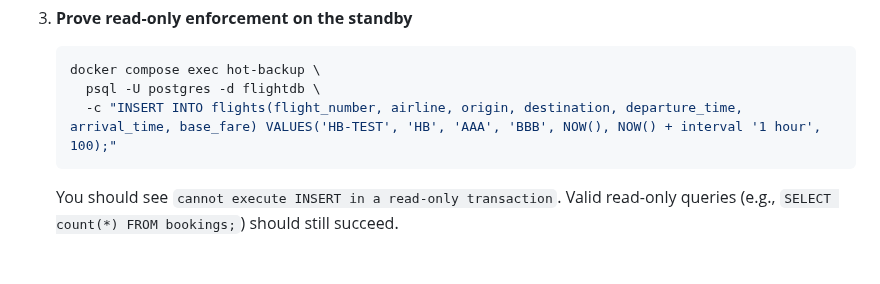
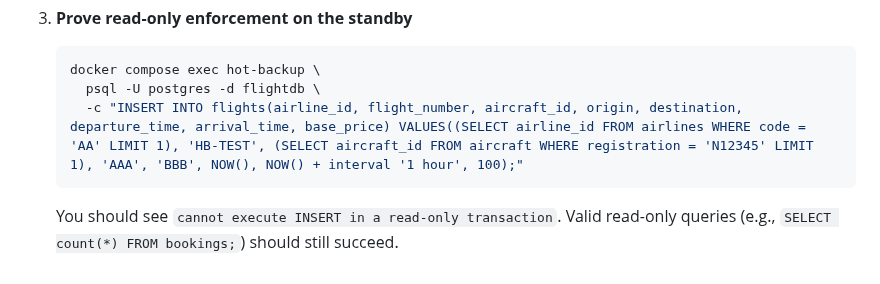
Before and after one commit to KeiTraj/flight-booking-system, a Markdown page: README.md, the part around the change. Rendered like a GitHub page.

````diff
--- a/README.md
+++ b/README.md
@@ -129,6 +129,6 @@ Follow these steps to demonstrate the hot standby and failover drill:
    ```bash
    docker compose exec hot-backup \
      psql -U postgres -d flightdb \
-     -c "INSERT INTO flights(flight_number, airline, origin, destination, departure_time, arrival_time, base_fare) VALUES('HB-TEST', 'HB', 'AAA', 'BBB', NOW(), NOW() + interval '1 hour', 100);"
+     -c "INSERT INTO flights(airline_id, flight_number, aircraft_id, origin, destination, departure_time, arrival_time, base_price) VALUES((SELECT airline_id FROM airlines WHERE code = 'AA' LIMIT 1), 'HB-TEST', (SELECT aircraft_id FROM aircraft WHERE registration = 'N12345' LIMIT 1), 'AAA', 'BBB', NOW(), NOW() + interval '1 hour', 100);"
    ```
    You should see `cannot execute INSERT in a read-only transaction`. Valid read-only queries (e.g., `SELECT count(*) FROM bookings;`) should still succeed.
````
